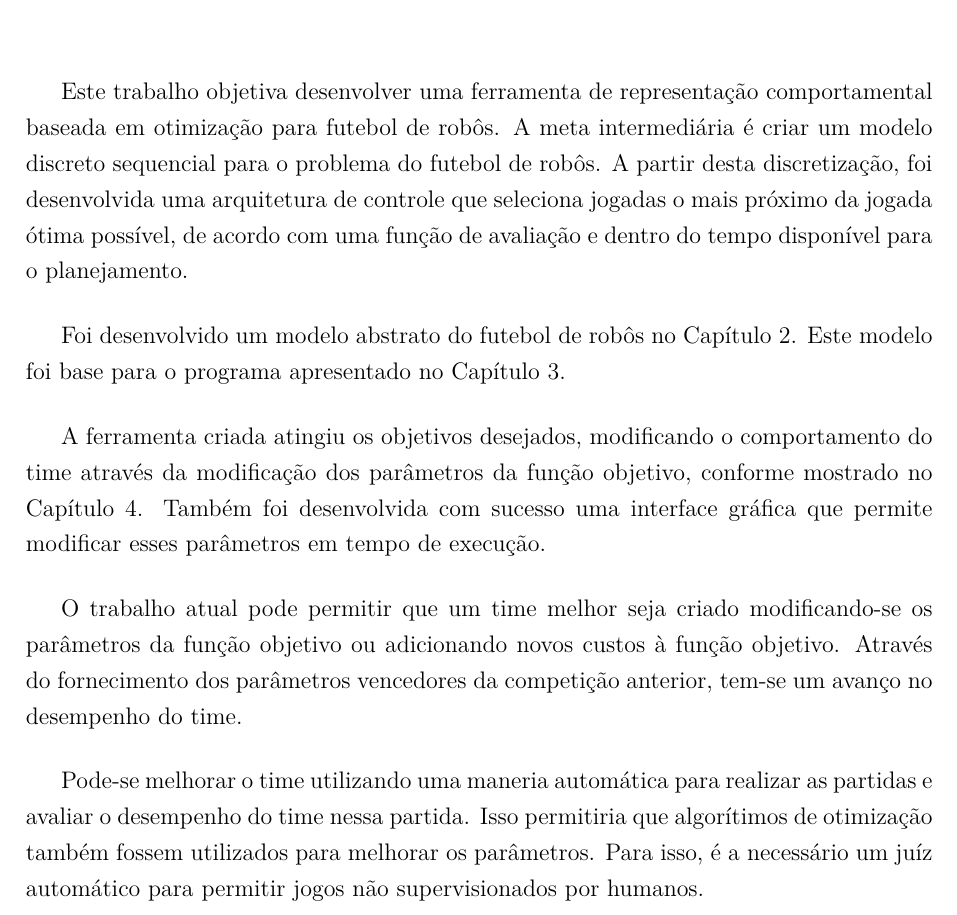
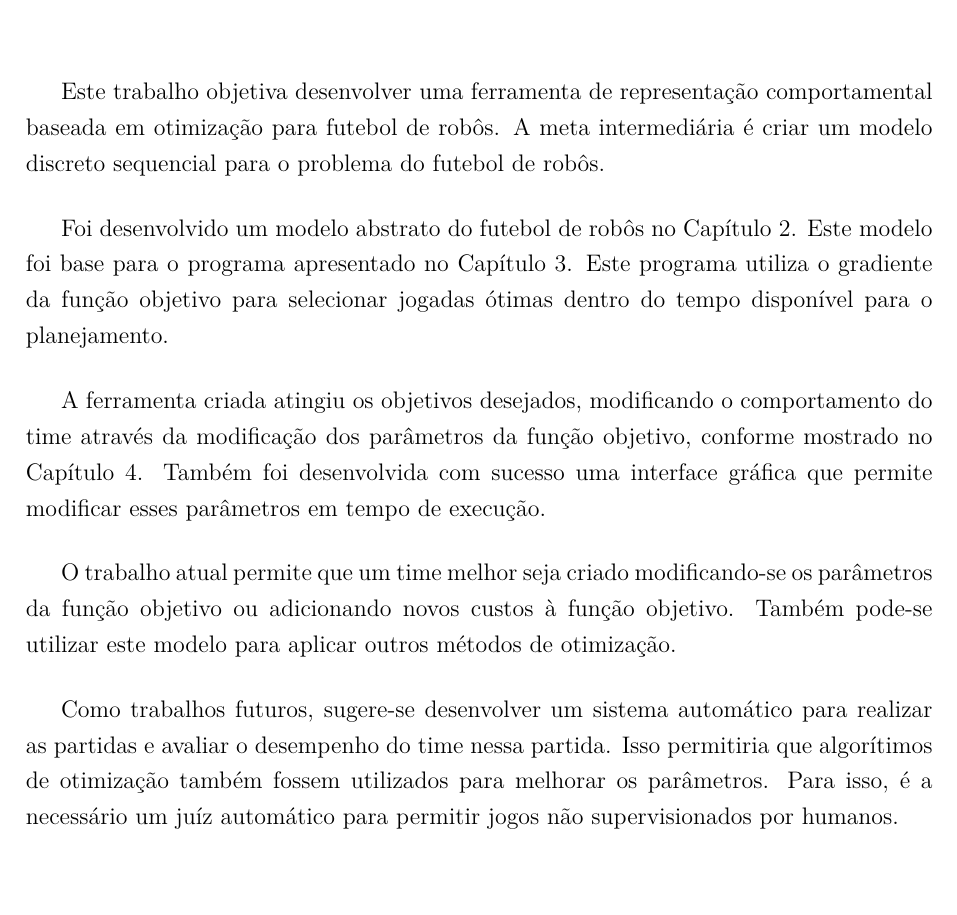
Before and after one commit to VBmgk/pfc-jan-bramigk, a LaTeX thesis (relatorio.tex, which reads doc/conclusao.tex): part of page 62 of 63, cut so that both start at the same text. Compiled offline with pdfLaTeX.

Commit message:
Fix: refatoração da conclusão

```diff
--- a/doc/conclusao.tex
+++ b/doc/conclusao.tex
@@ -10,15 +9,14 @@
 
 Este trabalho objetiva desenvolver uma ferramenta de representação
 comportamental baseada em otimização para futebol de robôs.  A meta
-intermediária é criar um modelo discreto sequencial para o problema do futebol
-de robôs. A partir desta discretização, foi desenvolvida uma arquitetura de
-controle que seleciona jogadas o mais próximo da jogada ótima possível, de
-acordo com uma função de avaliação e dentro do tempo disponível para o
-planejamento.
+intermediária é criar um modelo discreto sequencial para o problema
+do futebol de robôs.
 
 Foi desenvolvido um modelo abstrato do futebol de robôs no
 Capítulo~\ref{cap:modelagem}. Este modelo foi base para o programa apresentado
-no Capítulo~\ref{cap:arquitetura}.
+no Capítulo~\ref{cap:arquitetura}. Este programa utiliza o gradiente da função
+objetivo para selecionar jogadas ótimas dentro do tempo disponível para o
+planejamento.
 
 A ferramenta criada atingiu os objetivos desejados, modificando o comportamento
 do time através da modificação dos parâmetros da função objetivo, conforme
@@ -26,16 +24,14 @@ mostrado no Capítulo~\ref{cap:resultados}. Também foi desenvolvida com sucesso
 uma interface gráfica que permite modificar esses parâmetros em tempo de
 execução.
 
-O trabalho atual pode permitir que um time melhor seja criado modificando-se os
+O trabalho atual permite que um time melhor seja criado modificando-se os
 parâmetros da função objetivo ou adicionando novos custos à função objetivo.
-Através do fornecimento dos parâmetros vencedores da competição anterior, tem-se
-um avanço no desempenho do time.
+Também pode-se utilizar este modelo para aplicar outros métodos de otimização.
 
-Pode-se melhorar o time utilizando uma maneria automática para realizar as
-partidas e avaliar o desempenho do time nessa partida. Isso permitiria que
-algorítimos de otimização também fossem utilizados para melhorar os parâmetros.
-Para isso, é a necessário um juíz automático para permitir jogos não
-supervisionados por humanos.
-% TODO: Escolher outra palavra, 'humanos' parece estranho.
+Como trabalhos futuros, sugere-se desenvolver um sistema automático para
+realizar as partidas e avaliar o desempenho do time nessa partida. Isso
+permitiria que algorítimos de otimização também fossem utilizados para
+melhorar os parâmetros.  Para isso, é a necessário um juíz automático
+para permitir jogos não supervisionados por humanos.
 
 % vim: tw=80 et ts=2 sw=2 sts=2 ft=tex
```
Also changed, not shown: doc/conclusao.tex (1 more changed lines).
